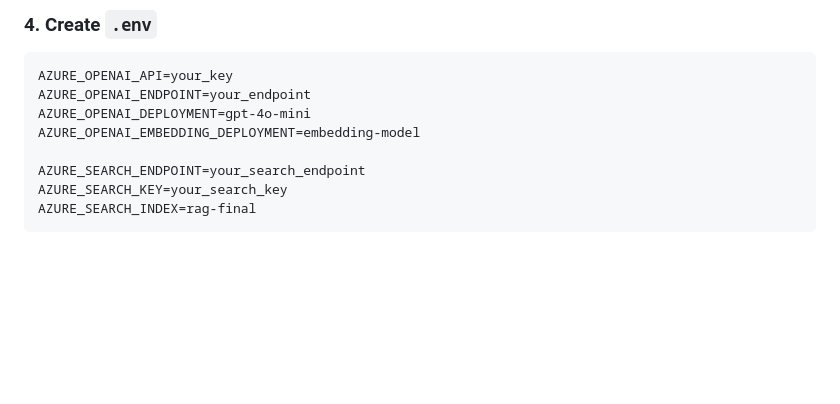
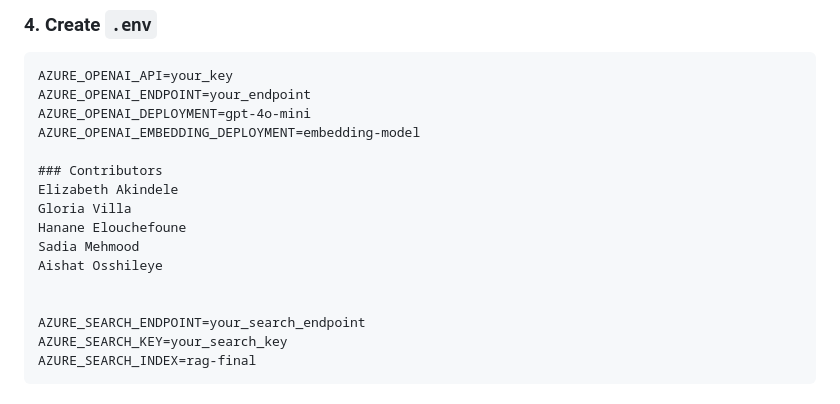
Before and after one commit to Elouchefoune-Hanane/trustlens-ai, a Markdown page: README.md, the part around the change. Rendered like a GitHub page; blank space fills up the shorter version.

Commit message:
Add contributors section to README

```diff
--- a/README.md
+++ b/README.md
@@ -184,6 +184,14 @@ AZURE_OPENAI_ENDPOINT=your_endpoint
 AZURE_OPENAI_DEPLOYMENT=gpt-4o-mini
 AZURE_OPENAI_EMBEDDING_DEPLOYMENT=embedding-model
 
+### Contributors
+Elizabeth Akindele
+Gloria Villa
+Hanane Elouchefoune
+Sadia Mehmood
+Aishat Osshileye
+
+
 AZURE_SEARCH_ENDPOINT=your_search_endpoint
 AZURE_SEARCH_KEY=your_search_key
 AZURE_SEARCH_INDEX=rag-final
```
